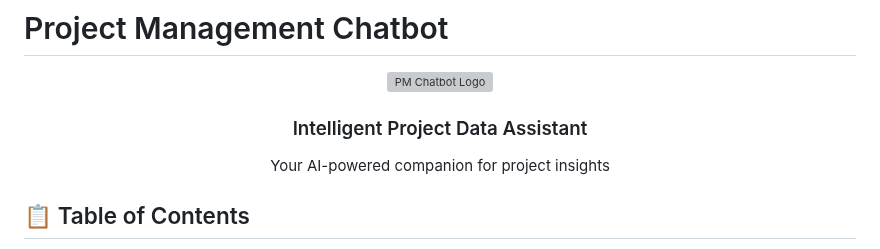
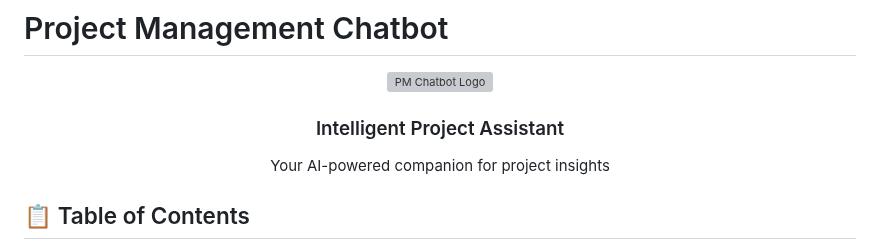
Before and after one commit to paulavishek/Nexus-360, a Markdown page: README.md, the part around the change. Drawn GitHub-style; grey boxes are pictures that could not be loaded.

```diff
--- a/README.md
+++ b/README.md
@@ -4,7 +4,7 @@
   <p align="center">
   <img src="pm_chatbot_logo.png" alt="PM Chatbot Logo" width="300">
 </p>
-  <h3>Intelligent Project Data Assistant</h3>
+  <h3>Intelligent Project Assistant</h3>
   <p>Your AI-powered companion for project insights</p>
 </div>
 
```
